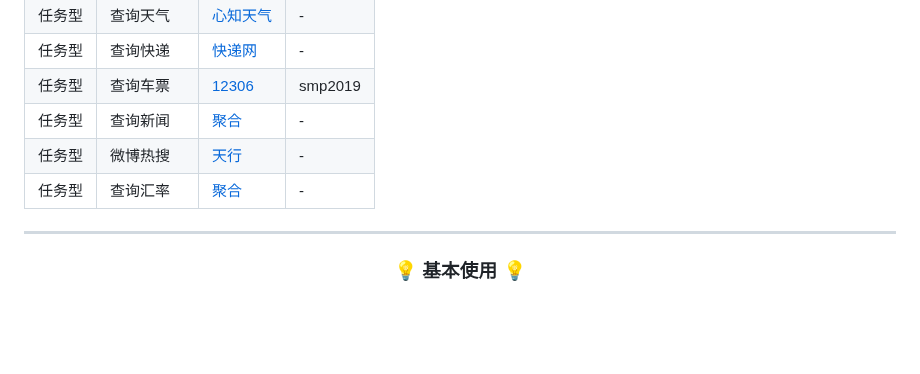
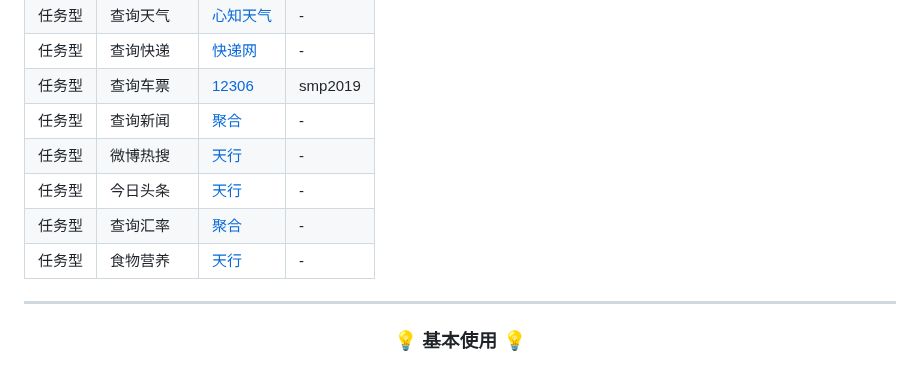
Before and after one commit to lyirs/rasa_CN, a Markdown page: README.md, the part around the change. Drawn GitHub-style; blank space fills up the shorter version.

Commit message:
feat：food

```diff
--- a/README.md
+++ b/README.md
@@ -50,7 +50,9 @@
 | 任务型 | 查询车票   | [12306](https://kyfw.12306.cn/)        | smp2019  |
 | 任务型 | 查询新闻   | [聚合](https://www.juhe.cn/)           | -        |
 | 任务型 | 微博热搜   | [天行](https://www.tianapi.com/)       | -        |
+| 任务型 | 今日头条   | [天行](https://www.tianapi.com/)       | -        |
 | 任务型 | 查询汇率   | [聚合](https://www.juhe.cn/)           | -        |
+| 任务型 | 食物营养   | [天行](https://www.tianapi.com/)       | -        |
 
 <hr/>
 
```
